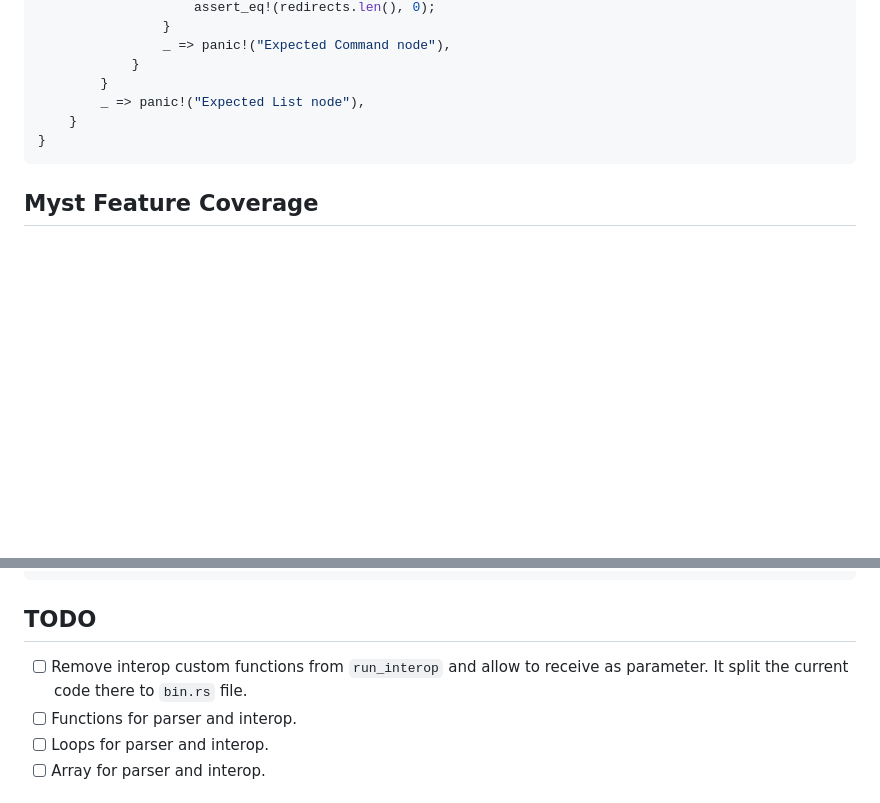
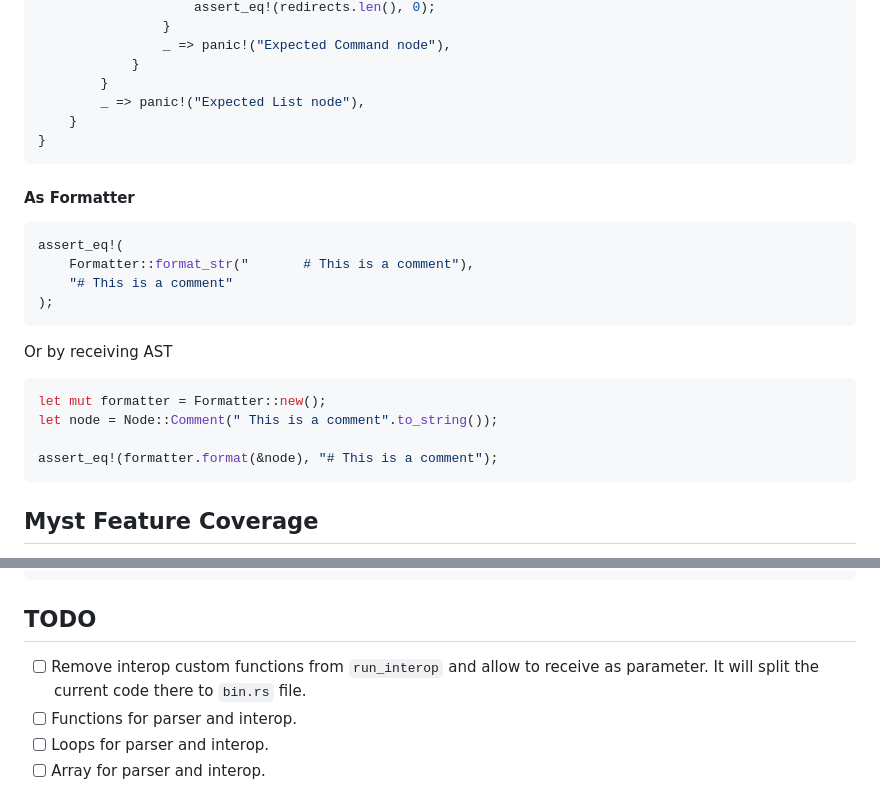
Before and after one commit to raphamorim/flash, a Markdown page: README.md, 2 parts joined by grey strips. Rendered like a GitHub page; blank space fills up the shorter version.

Commit message:
add formatter mention

````diff
--- a/README.md
+++ b/README.md
@@ -158,6 +158,24 @@ fn test_simple_command() {
 }
 ```
 
+#### As Formatter
+
+```rust
+assert_eq!(
+    Formatter::format_str("       # This is a comment"),
+    "# This is a comment"
+);
+```
+
+Or by receiving AST
+
+```rust
+let mut formatter = Formatter::new();
+let node = Node::Comment(" This is a comment".to_string());
+
+assert_eq!(formatter.format(&node), "# This is a comment");
+```
+
 ## Myst Feature Coverage
 
 This table outlines the supported features of POSIX Shell and Bash. Use it to track what your **Myst** parser and interpreter implementation in Rust supports.
@@ -224,7 +242,7 @@ mystsh = "0.x"
 
 ## TODO
 
-- [ ] Remove interop custom functions from `run_interop` and allow to receive as parameter. It split the current code there to `bin.rs` file.
+- [ ] Remove interop custom functions from `run_interop` and allow to receive as parameter. It will split the current code there to `bin.rs` file.
 - [ ] Functions for parser and interop.
 - [ ] Loops for parser and interop.
 - [ ] Array for parser and interop.
````
